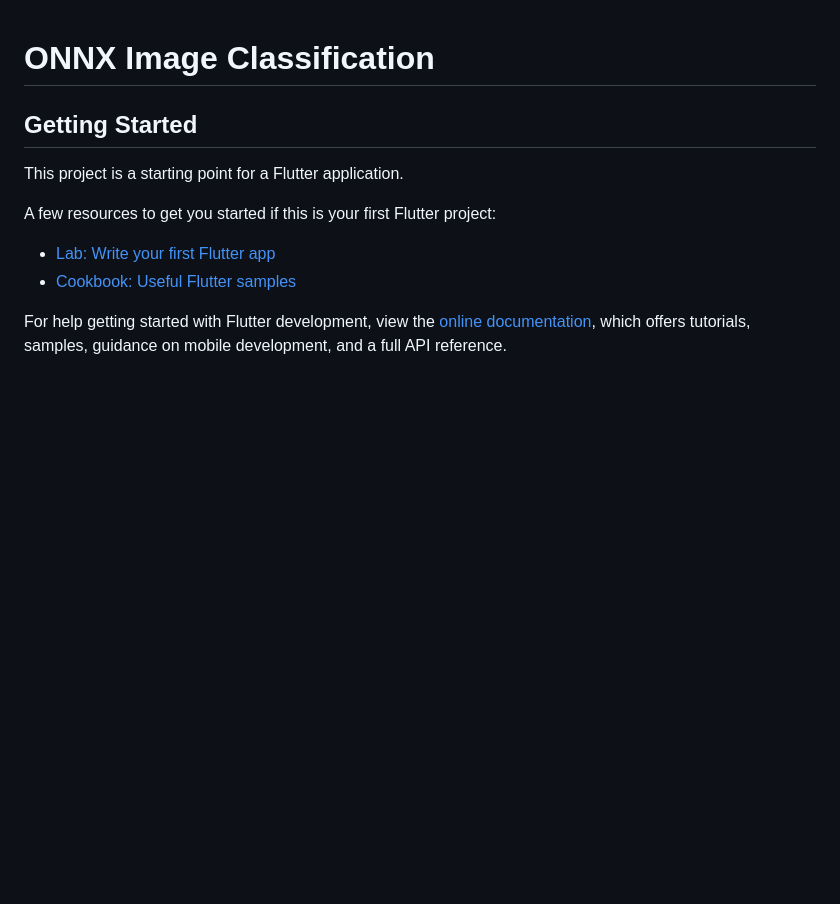
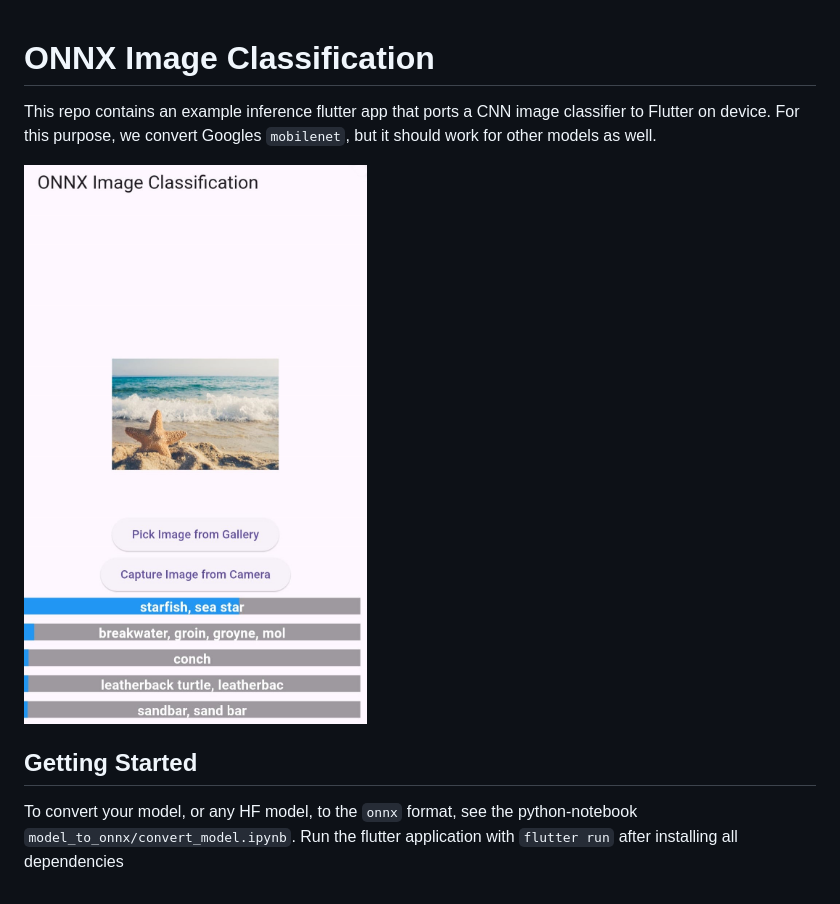
Before and after one commit to RZDoesDeploys/ONNX-Flutter-Inference, a Markdown page: README.md, the part around the change. Drawn GitHub-style; pictures changed too: assets/example.jpeg (added); blank space fills up the shorter version.

Commit message:
feat: added onnx conversion, readme update

```diff
--- a/README.md
+++ b/README.md
@@ -1,13 +1,10 @@
 # ONNX Image Classification
+This repo contains an example inference flutter app that ports a CNN image classifier to Flutter on device.
+For this purpose, we convert Googles `mobilenet`, but it should work for other models as well.
+
+
+<img src='assets/example.jpeg' style="float: right; margin-left: 10px;width:200px">
+
 ## Getting Started
-
-This project is a starting point for a Flutter application.
-
-A few resources to get you started if this is your first Flutter project:
-
-- [Lab: Write your first Flutter app](https://docs.flutter.dev/get-started/codelab)
-- [Cookbook: Useful Flutter samples](https://docs.flutter.dev/cookbook)
-
-For help getting started with Flutter development, view the
-[online documentation](https://docs.flutter.dev/), which offers tutorials,
-samples, guidance on mobile development, and a full API reference.
+To convert your model, or any HF model, to the `onnx` format, see the python-notebook `model_to_onnx/convert_model.ipynb`.
+Run the flutter application with `flutter run` after installing all dependencies
```
Also changed, not shown: 1 other file.
